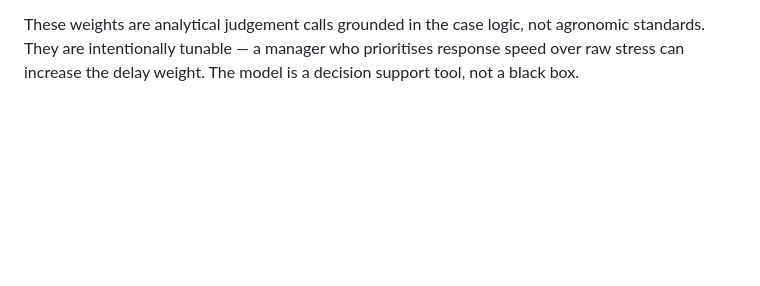
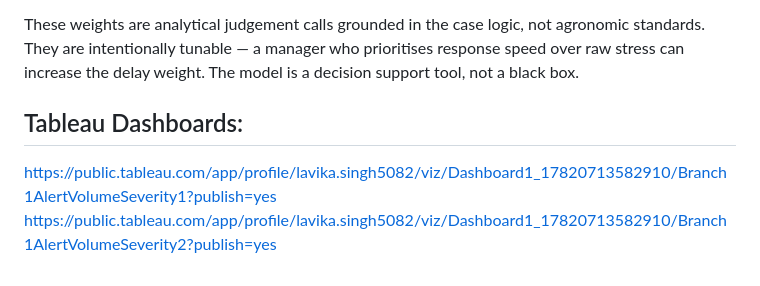
Before and after one commit to 26-Lav/RBC-x-BCCAI-Analytics-Hackathon-SFU-2026, a Markdown page: README.md, the part around the change. GitHub-like rendering; blank space fills up the shorter version.

```diff
--- a/README.md
+++ b/README.md
@@ -49,3 +49,8 @@ Why these weights
 4. Delay (0.15) matters but is the least important of the four — acting one day late is worse than same-day, but the plot still needs attention regardless.
 
 These weights are analytical judgement calls grounded in the case logic, not agronomic standards. They are intentionally tunable — a manager who prioritises response speed over raw stress can increase the delay weight. The model is a decision support tool, not a black box.
+
+
+## Tableau Dashboards:
+https://public.tableau.com/app/profile/lavika.singh5082/viz/Dashboard1_17820713582910/Branch1AlertVolumeSeverity1?publish=yes
+https://public.tableau.com/app/profile/lavika.singh5082/viz/Dashboard1_17820713582910/Branch1AlertVolumeSeverity2?publish=yes
```
